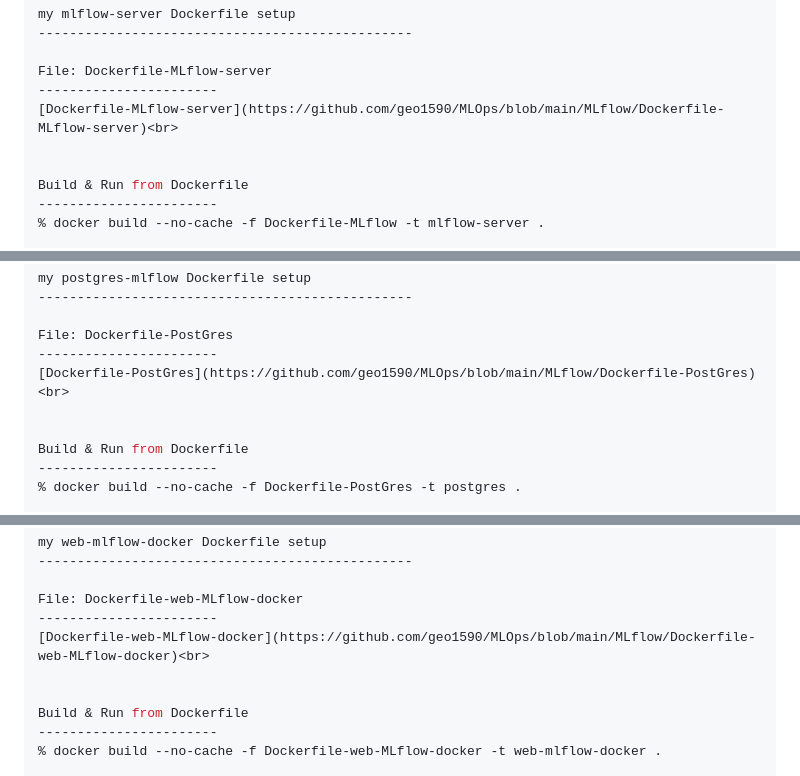
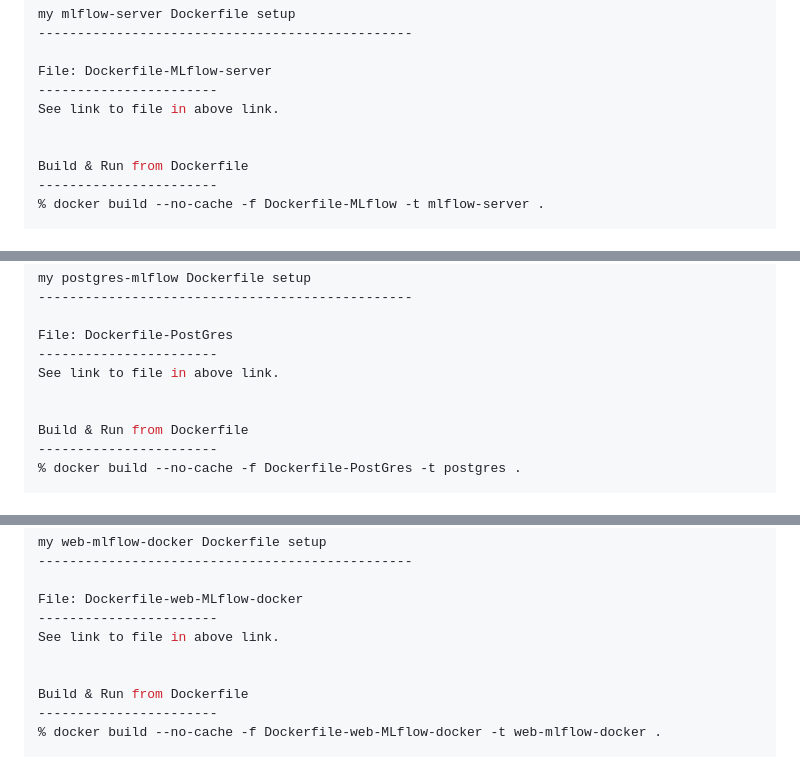
Before and after one commit to geo1590/MLOps, a Markdown page: MLflow/README.md, 3 parts joined by grey strips. Rendered like a GitHub page.

```diff
--- a/MLflow/README.md
+++ b/MLflow/README.md
@@ -268,7 +265,7 @@ my mlflow-server Dockerfile setup
 
 File: Dockerfile-MLflow-server
 -----------------------
-[Dockerfile-MLflow-server](https://github.com/geo1590/MLOps/blob/main/MLflow/Dockerfile-MLflow-server)<br>
+See link to file in above link.
 
 
 Build & Run from Dockerfile
@@ -290,7 +287,7 @@ my postgres-mlflow Dockerfile setup
 
 File: Dockerfile-PostGres
 -----------------------
-[Dockerfile-PostGres](https://github.com/geo1590/MLOps/blob/main/MLflow/Dockerfile-PostGres)<br>
+See link to file in above link.
 
 
 Build & Run from Dockerfile
@@ -310,7 +307,7 @@ my web-mlflow-docker Dockerfile setup
 
 File: Dockerfile-web-MLflow-docker
 -----------------------
-[Dockerfile-web-MLflow-docker](https://github.com/geo1590/MLOps/blob/main/MLflow/Dockerfile-web-MLflow-docker)<br>
+See link to file in above link.
 
 
 Build & Run from Dockerfile
```
Also changed, not shown: other parts of MLflow/README.md (+5 -8 lines).
